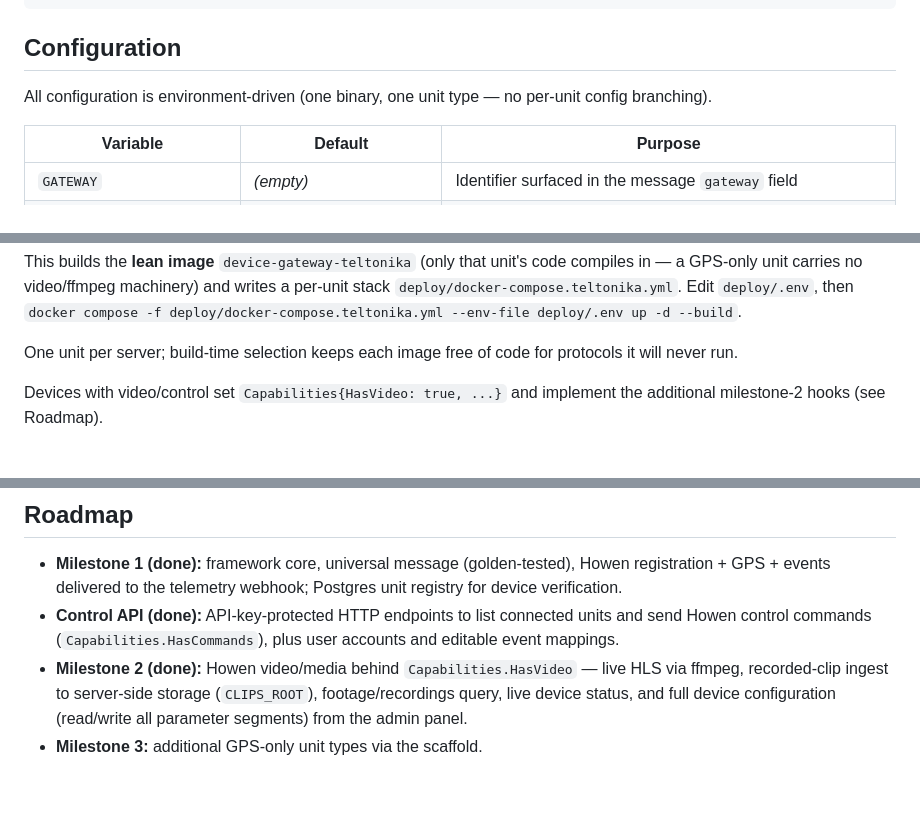
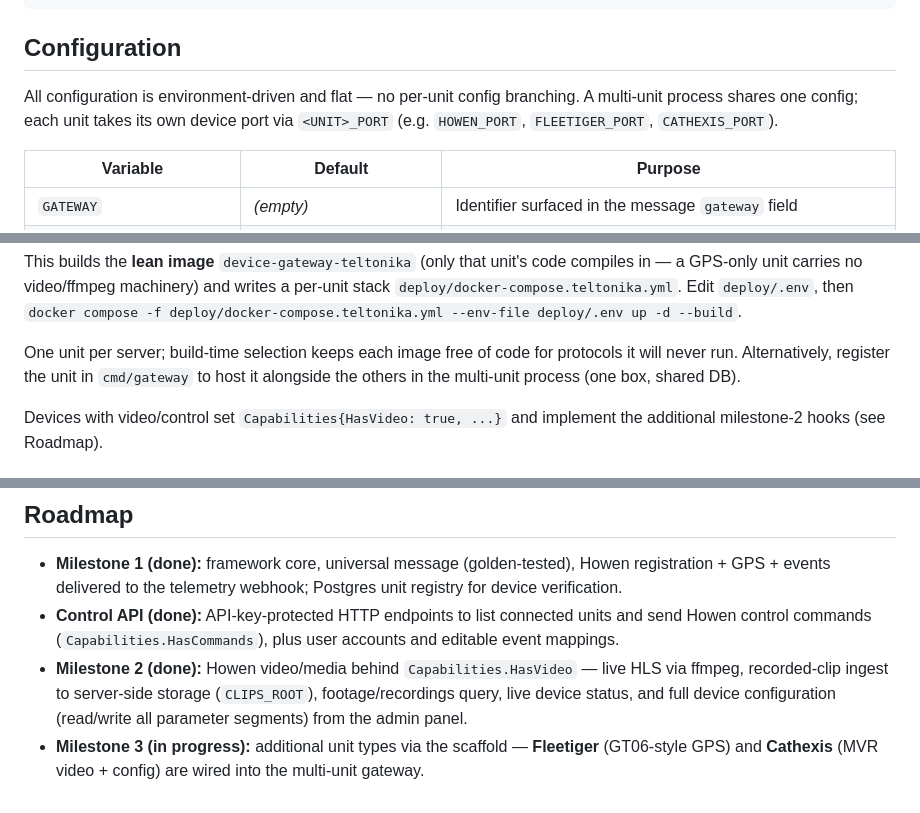
Before and after one commit to FlexoZA/go-gateway, a Markdown page: README.md, 3 parts joined by grey strips. Rendered like a GitHub page.

```diff
--- a/README.md
+++ b/README.md
@@ -250,8 +273,9 @@ docker run -p 33000:33000 \
 
 ## Configuration
 
-All configuration is environment-driven (one binary, one unit type — no per-unit
-config branching).
+All configuration is environment-driven and flat — no per-unit config branching.
+A multi-unit process shares one config; each unit takes its own device port via
+`<UNIT>_PORT` (e.g. `HOWEN_PORT`, `FLEETIGER_PORT`, `CATHEXIS_PORT`).
 
 | Variable | Default | Purpose |
 |---|---|---|
@@ -306,7 +330,8 @@ per-unit stack `deploy/docker-compose.teltonika.yml`. Edit `deploy/.env`, then
 `docker compose -f deploy/docker-compose.teltonika.yml --env-file deploy/.env up -d --build`.
 
 One unit per server; build-time selection keeps each image free of code for
-protocols it will never run.
+protocols it will never run. Alternatively, register the unit in `cmd/gateway` to
+host it alongside the others in the multi-unit process (one box, shared DB).
 
 Devices with video/control set `Capabilities{HasVideo: true, ...}` and implement
 the additional milestone-2 hooks (see Roadmap).
@@ -334,4 +359,6 @@ message golden parity test (`internal/core/message`).
   live HLS via ffmpeg, recorded-clip ingest to server-side storage (`CLIPS_ROOT`),
   footage/recordings query, live device status, and full device configuration
   (read/write all parameter segments) from the admin panel.
-- **Milestone 3:** additional GPS-only unit types via the scaffold.
+- **Milestone 3 (in progress):** additional unit types via the scaffold —
+  **Fleetiger** (GT06-style GPS) and **Cathexis** (MVR video + config) are wired
+  into the multi-unit gateway.
```
Also changed, not shown: other parts of README.md (+37 -14 lines), docs/admin-panel.md (+1 -1 lines), docs/configuration.md (+22 -8 lines).
